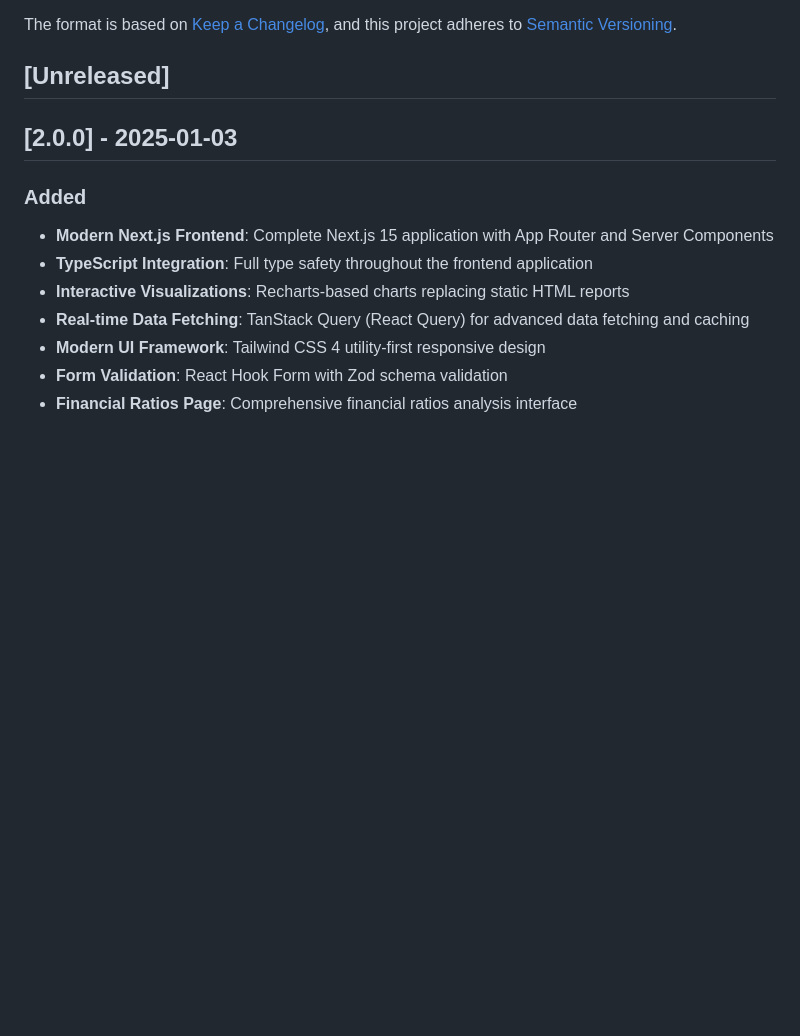
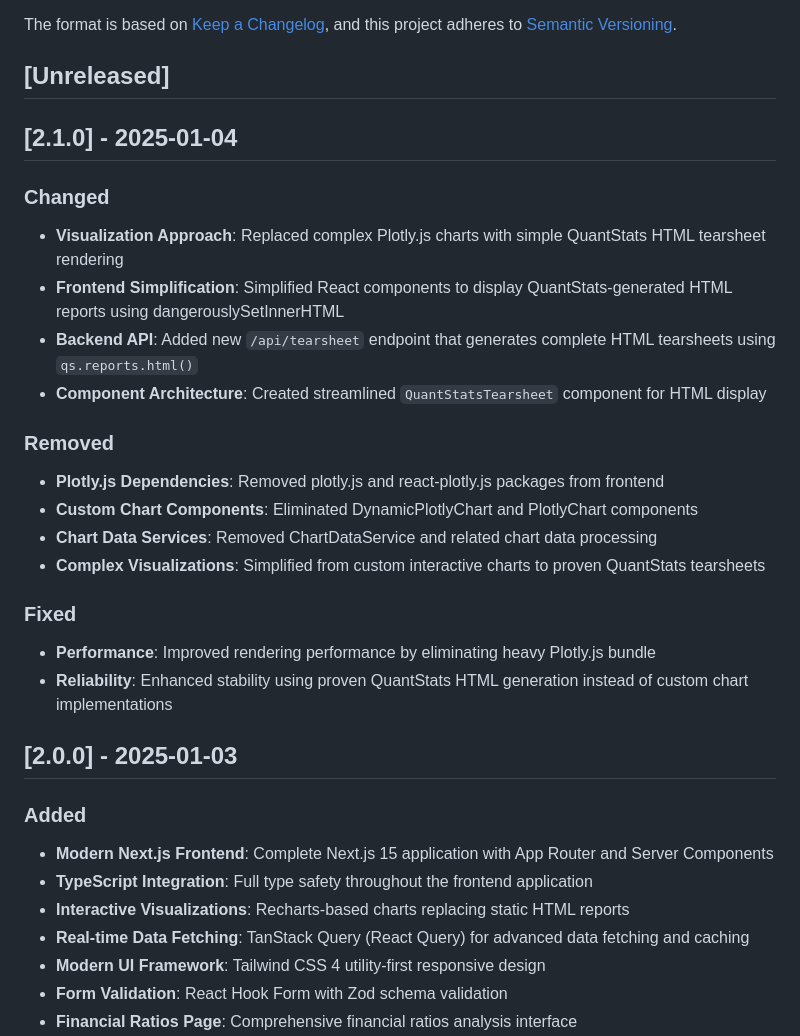
Before and after one commit to gahoccode/tearsheet, a Markdown page: CHANGELOG.md, the part around the change. Drawn GitHub-style; blank space fills up the shorter version.

Commit message:
feat: replace Plotly charts with QuantStats HTML tearsheets
Simplify visualization by removing Plotly.js and custom chart components in favor of QuantStats-generated HTML reports. Add new `/api/tearsheet` endpoint and `QuantStatsTearsheet` component to render performance tearsheets directly, improving performance and reliability.

```diff
--- a/CHANGELOG.md
+++ b/CHANGELOG.md
@@ -6,6 +6,23 @@ The format is based on [Keep a Changelog](https://keepachangelog.com/en/1.0.0/),
 and this project adheres to [Semantic Versioning](https://semver.org/spec/v2.0.0.html).
 
 ## [Unreleased]
+
+## [2.1.0] - 2025-01-04
+### Changed
+- **Visualization Approach**: Replaced complex Plotly.js charts with simple QuantStats HTML tearsheet rendering
+- **Frontend Simplification**: Simplified React components to display QuantStats-generated HTML reports using dangerouslySetInnerHTML
+- **Backend API**: Added new `/api/tearsheet` endpoint that generates complete HTML tearsheets using `qs.reports.html()`
+- **Component Architecture**: Created streamlined `QuantStatsTearsheet` component for HTML display
+
+### Removed
+- **Plotly.js Dependencies**: Removed plotly.js and react-plotly.js packages from frontend
+- **Custom Chart Components**: Eliminated DynamicPlotlyChart and PlotlyChart components
+- **Chart Data Services**: Removed ChartDataService and related chart data processing
+- **Complex Visualizations**: Simplified from custom interactive charts to proven QuantStats tearsheets
+
+### Fixed
+- **Performance**: Improved rendering performance by eliminating heavy Plotly.js bundle
+- **Reliability**: Enhanced stability using proven QuantStats HTML generation instead of custom chart implementations
 
 ## [2.0.0] - 2025-01-03
 ### Added
```
